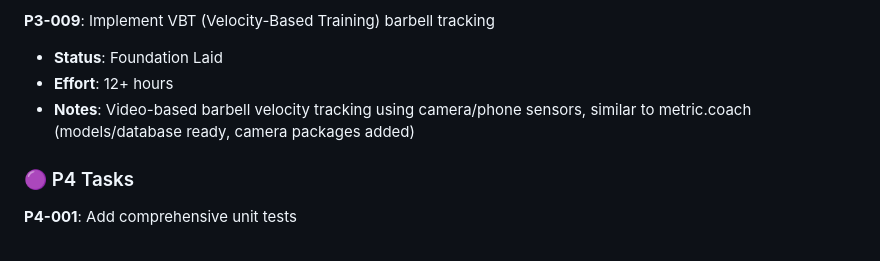
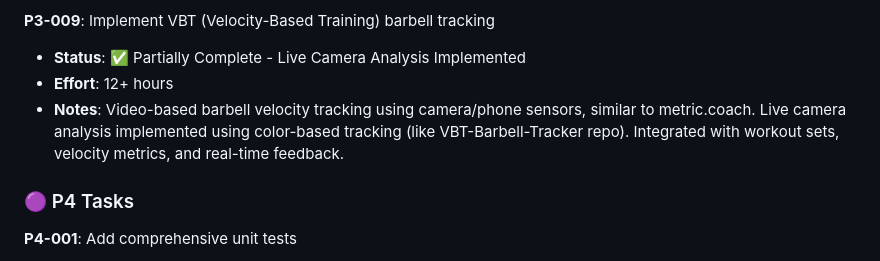
Before and after one commit to cubecnelson/cross_app, a Markdown page: BACKLOG.md, the part around the change. Drawn GitHub-style.

Commit message:
docs: update backlog - P3-009 VBT barbell tracking partially complete

```diff
--- a/BACKLOG.md
+++ b/BACKLOG.md
@@ -293,9 +293,9 @@ This is a prioritized backlog of improvements and features for the Cross workout
 - **Notes**: Add 1RM tracking, plate calculator, warm-up sets, and progression planning for barbell lifts (1RM and plate calculator implemented)
 
 **P3-009**: Implement VBT (Velocity-Based Training) barbell tracking
-- **Status**: Foundation Laid
+- **Status**: ✅ Partially Complete - Live Camera Analysis Implemented
 - **Effort**: 12+ hours
-- **Notes**: Video-based barbell velocity tracking using camera/phone sensors, similar to metric.coach (models/database ready, camera packages added)
+- **Notes**: Video-based barbell velocity tracking using camera/phone sensors, similar to metric.coach. Live camera analysis implemented using color-based tracking (like VBT-Barbell-Tracker repo). Integrated with workout sets, velocity metrics, and real-time feedback.
 
 ### 🟣 P4 Tasks
 **P4-001**: Add comprehensive unit tests
```
